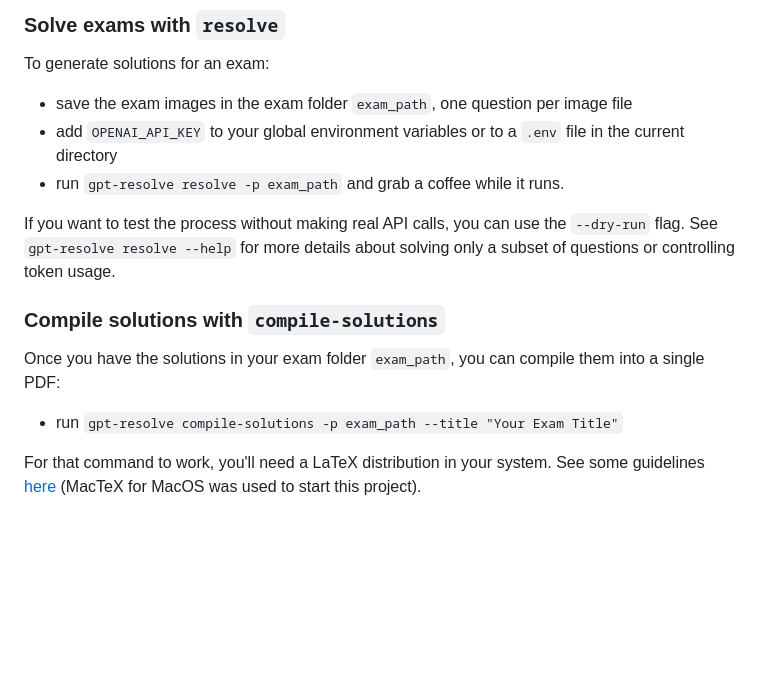
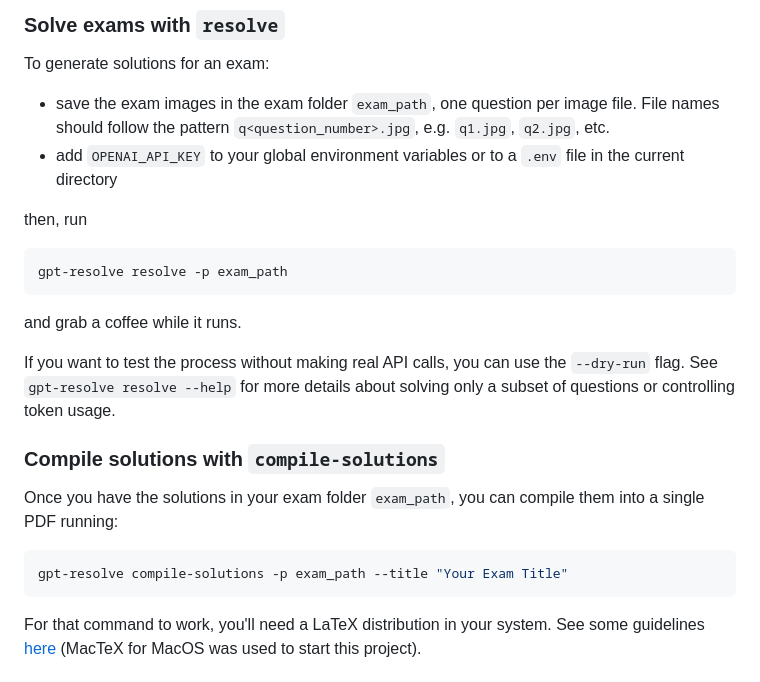
Before and after one commit to lgabs/gpt-resolve, a Markdown page: README.md, the part around the change. GitHub-like rendering; blank space fills up the shorter version.

Commit message:
explain image pattern names

````diff
--- a/README.md
+++ b/README.md
@@ -26,17 +26,24 @@ pip install gpt-resolve
 ### Solve exams with `resolve`
 
 To generate solutions for an exam:
-- save the exam images in the exam folder `exam_path`, one question per image file
+- save the exam images in the exam folder `exam_path`, one question per image file. File names should follow the pattern `q<question_number>.jpg`, e.g. `q1.jpg`, `q2.jpg`, etc.
 - add `OPENAI_API_KEY` to your global environment variables or to a `.env` file in the current directory
-- run `gpt-resolve resolve -p exam_path` and grab a coffee while it runs.
+
+then, run
+```bash
+gpt-resolve resolve -p exam_path
+```
+and grab a coffee while it runs.
 
 If you want to test the process without making real API calls, you can use the `--dry-run` flag. See `gpt-resolve resolve --help` for more details about solving only a subset of questions or controlling token usage.
 
 
 ### Compile solutions with `compile-solutions`
 
-Once you have the solutions in your exam folder `exam_path`, you can compile them into a single PDF:
-- run `gpt-resolve compile-solutions -p exam_path --title "Your Exam Title"`
+Once you have the solutions in your exam folder `exam_path`, you can compile them into a single PDF running:
+```bash
+gpt-resolve compile-solutions -p exam_path --title "Your Exam Title"
+```
 
 For that command to work, you'll need a LaTeX distribution in your system. See some guidelines [here](https://www.tug.org/texlive/) (MacTeX for MacOS was used to start this project).
 
````
